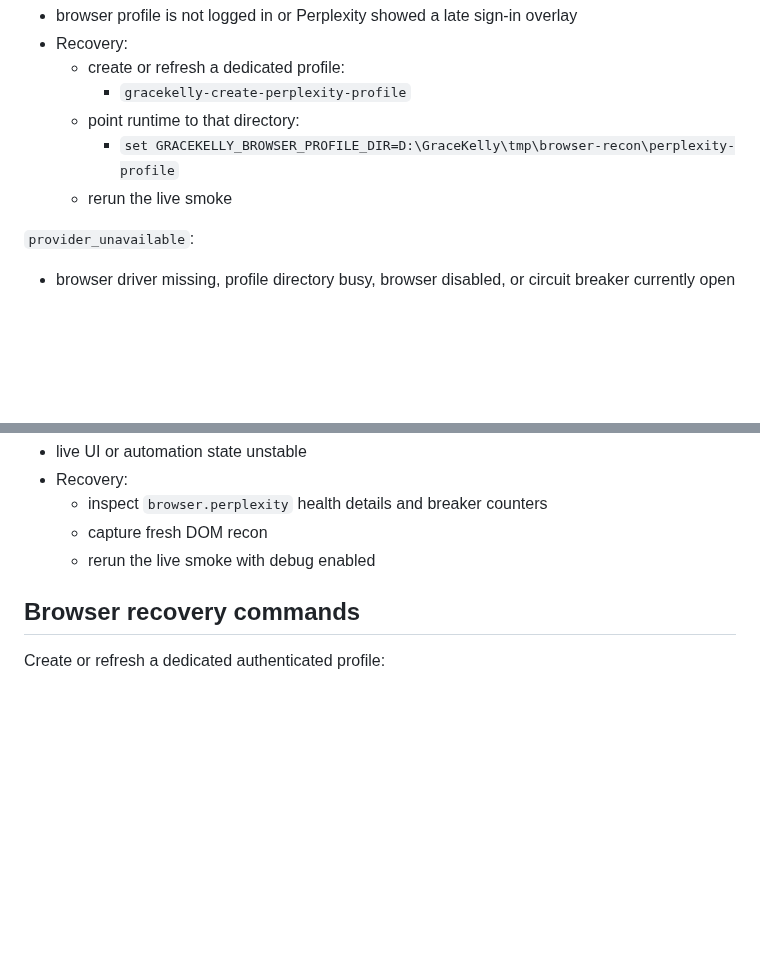
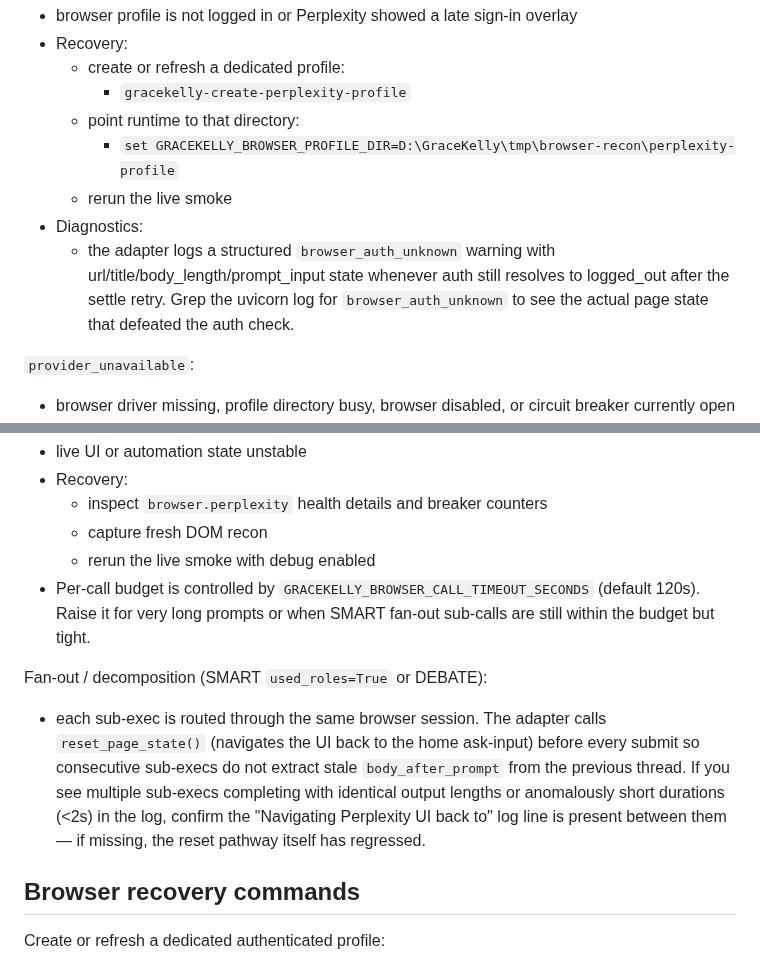
Before and after one commit to brownjuly2003-code/GraceKelly, a Markdown page: docs/operator-runbook.md, 2 parts joined by grey strips. Drawn GitHub-style; blank space fills up the shorter version.

```diff
--- a/docs/operator-runbook.md
+++ b/docs/operator-runbook.md
@@ -129,6 +129,12 @@ Common task-level failure codes:
   - point runtime to that directory:
     - `set GRACEKELLY_BROWSER_PROFILE_DIR=D:\GraceKelly\tmp\browser-recon\perplexity-profile`
   - rerun the live smoke
+- Diagnostics:
+  - the adapter logs a structured `browser_auth_unknown` warning with
+    url/title/body_length/prompt_input state whenever auth still resolves
+    to logged_out after the settle retry. Grep the uvicorn log for
+    `browser_auth_unknown` to see the actual page state that defeated the
+    auth check.
 
 `provider_unavailable`:
 - browser driver missing, profile directory busy, browser disabled, or circuit breaker currently open
@@ -150,6 +156,19 @@ Common task-level failure codes:
   - inspect `browser.perplexity` health details and breaker counters
   - capture fresh DOM recon
   - rerun the live smoke with debug enabled
+- Per-call budget is controlled by `GRACEKELLY_BROWSER_CALL_TIMEOUT_SECONDS`
+  (default 120s). Raise it for very long prompts or when SMART fan-out
+  sub-calls are still within the budget but tight.
+
+Fan-out / decomposition (SMART `used_roles=True` or DEBATE):
+- each sub-exec is routed through the same browser session. The adapter
+  calls `reset_page_state()` (navigates the UI back to the home
+  ask-input) before every submit so consecutive sub-execs do not extract
+  stale `body_after_prompt` from the previous thread. If you see
+  multiple sub-execs completing with identical output lengths or
+  anomalously short durations (&lt;2s) in the log, confirm the "Navigating
+  Perplexity UI back to" log line is present between them — if missing,
+  the reset pathway itself has regressed.
 
 ## Browser recovery commands
 
```
Also changed, not shown: README.md (+23 -3 lines).
